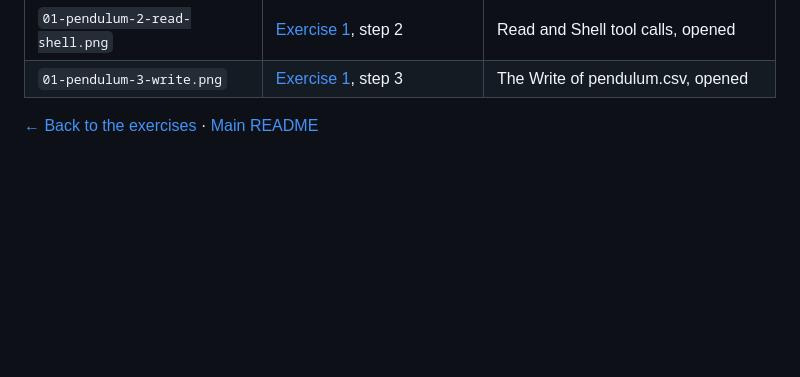
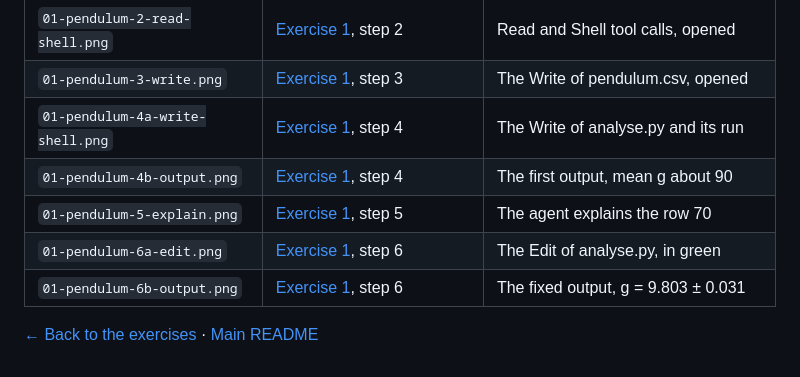
Before and after one commit to grzanka/kisd-2026-agents-coding, a Markdown page: 02-exercises/images/README.md, the part around the change. GitHub-like rendering; blank space fills up the shorter version.

```diff
--- a/02-exercises/images/README.md
+++ b/02-exercises/images/README.md
@@ -17,5 +17,10 @@ page that shows it.
 | `01-pendulum-1-chat-answer.png` | [Exercise 1](../01-pendulum.md), step 1 | A plain answer, only a Thought |
 | `01-pendulum-2-read-shell.png` | [Exercise 1](../01-pendulum.md), step 2 | Read and Shell tool calls, opened |
 | `01-pendulum-3-write.png` | [Exercise 1](../01-pendulum.md), step 3 | The Write of pendulum.csv, opened |
+| `01-pendulum-4a-write-shell.png` | [Exercise 1](../01-pendulum.md), step 4 | The Write of analyse.py and its run |
+| `01-pendulum-4b-output.png` | [Exercise 1](../01-pendulum.md), step 4 | The first output, mean g about 90 |
+| `01-pendulum-5-explain.png` | [Exercise 1](../01-pendulum.md), step 5 | The agent explains the row 70 |
+| `01-pendulum-6a-edit.png` | [Exercise 1](../01-pendulum.md), step 6 | The Edit of analyse.py, in green |
+| `01-pendulum-6b-output.png` | [Exercise 1](../01-pendulum.md), step 6 | The fixed output, g = 9.803 ± 0.031 |
 
 [← Back to the exercises](../README.md) · [Main README](../../README.md)
```
Also changed, not shown: 02-exercises/01-pendulum.md (+65 -16 lines), 02-exercises/images/01-pendulum-4a-write-shell.png (added), 02-exercises/images/01-pendulum-4b-output.png (added), 02-exercises/images/01-pendulum-5-explain.png (added), 02-exercises/images/01-pendulum-6a-edit.png (added), 02-exercises/images/01-pendulum-6b-output.png (added).
